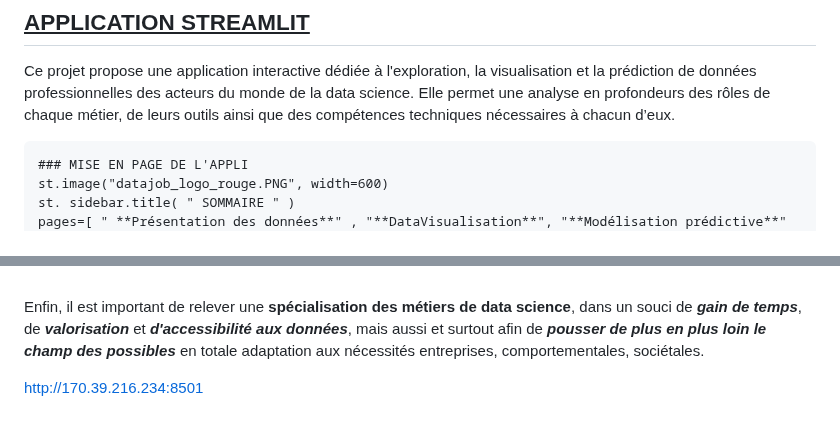
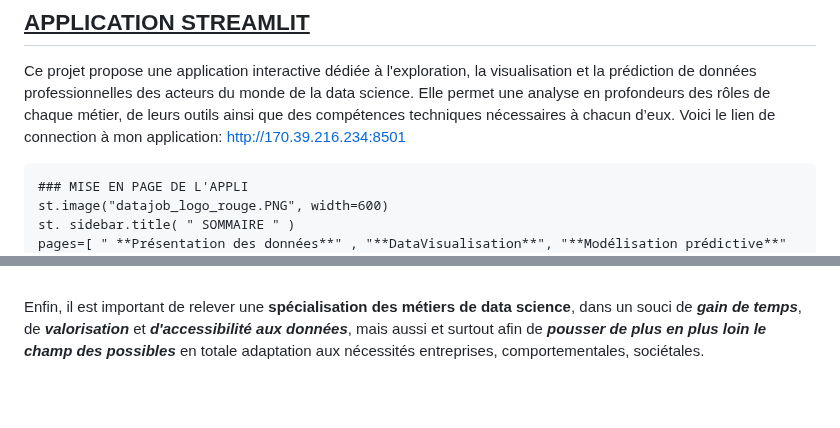
Before and after one commit to fanny-lamoliatte/DATAJOB, a Markdown page: README.md, 2 parts joined by grey strips. GitHub-like rendering; blank space fills up the shorter version.

````diff
--- a/README.md
+++ b/README.md
@@ -265,6 +265,7 @@ Lors du travail initial en groupe, notre modèle prédictif avait atteint une ac
 
 Ce projet propose une application interactive dédiée à l'exploration, la visualisation et la prédiction de données professionnelles des acteurs du monde de la data science.
 Elle permet une analyse en profondeurs des rôles de chaque métier, de leurs outils ainsi que des compétences techniques nécessaires à chacun d’eux.
+Voici le lien de connection à mon application: http://170.39.216.234:8501
 
 
 ```
@@ -566,5 +567,3 @@ D’où une faculté nécessaire des acteurs de la Data à l’***adaptation ain
 <br>
 
 Enfin, il est important de relever une **spécialisation des métiers de data science**, dans un souci de ***gain de temps***, de ***valorisation*** et ***d'accessibilité aux données***, mais aussi et surtout afin de ***pousser de plus en plus loin le champ des possibles*** en totale adaptation aux nécessités entreprises, comportementales, sociétales.
-
-http://170.39.216.234:8501
````
